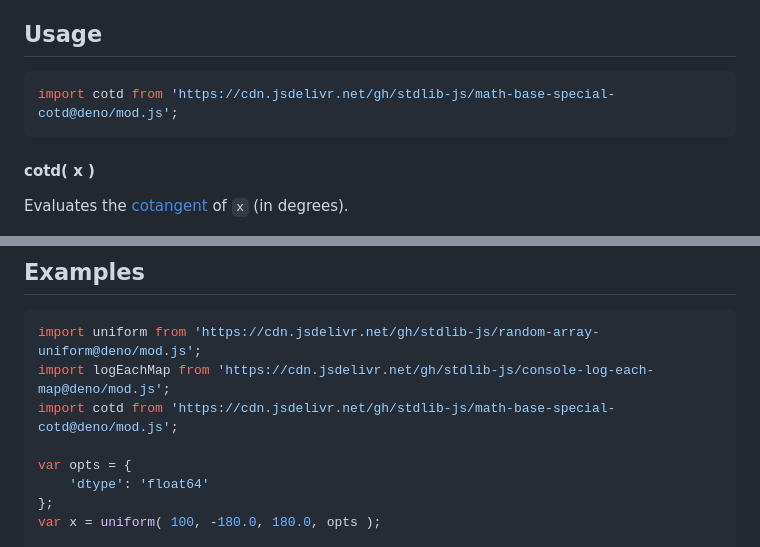
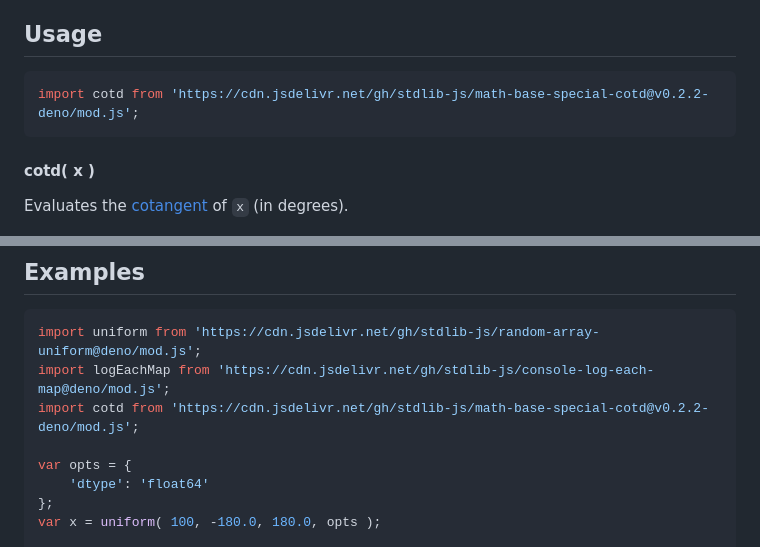
Before and after one commit to stdlib-js/math-base-special-cotd, a Markdown page: README.md, 2 parts joined by grey strips. Rendered like a GitHub page.

Commit message:
Update README.md for Deno bundle v0.2.2

````diff
--- a/README.md
+++ b/README.md
@@ -46,7 +46,7 @@ limitations under the License.
 ## Usage
 
 ```javascript
-import cotd from 'https://cdn.jsdelivr.net/gh/stdlib-js/math-base-special-cotd@deno/mod.js';
+import cotd from 'https://cdn.jsdelivr.net/gh/stdlib-js/math-base-special-cotd@v0.2.2-deno/mod.js';
 ```
 
 #### cotd( x )
@@ -80,7 +80,7 @@ v = cotd( NaN );
 ```javascript
 import uniform from 'https://cdn.jsdelivr.net/gh/stdlib-js/random-array-uniform@deno/mod.js';
 import logEachMap from 'https://cdn.jsdelivr.net/gh/stdlib-js/console-log-each-map@deno/mod.js';
-import cotd from 'https://cdn.jsdelivr.net/gh/stdlib-js/math-base-special-cotd@deno/mod.js';
+import cotd from 'https://cdn.jsdelivr.net/gh/stdlib-js/math-base-special-cotd@v0.2.2-deno/mod.js';
 
 var opts = {
     'dtype': 'float64'
````
